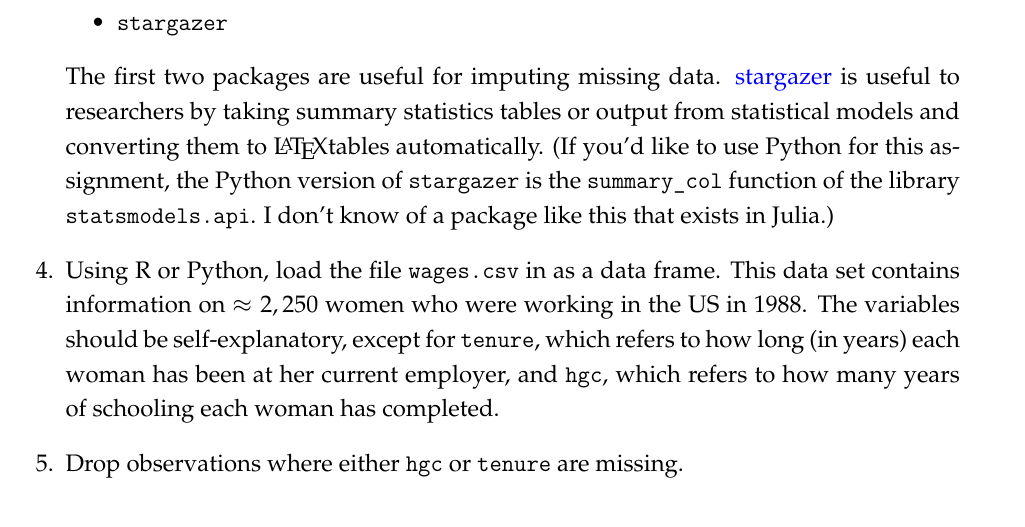
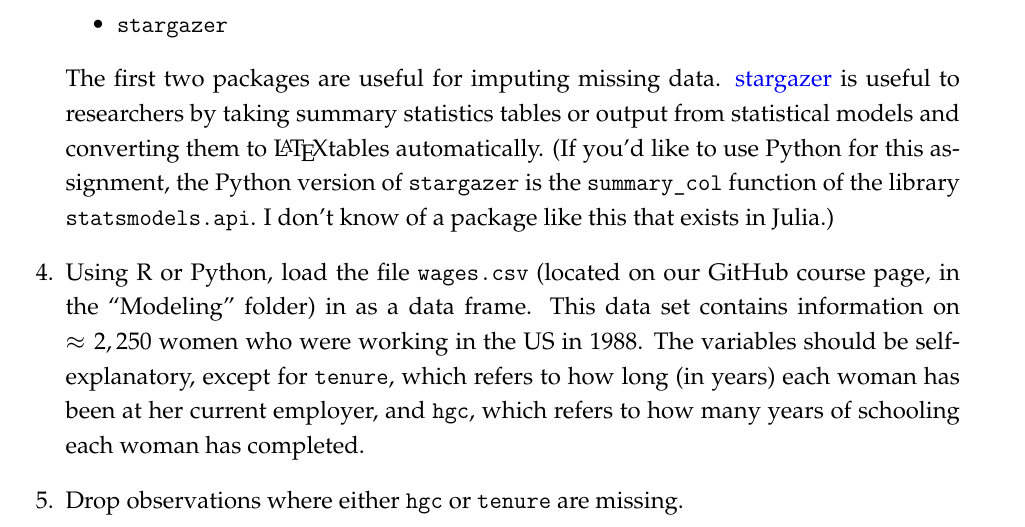
Before and after one commit to tyleransom/DScourseS18, a LaTeX problem sheet (Modeling/PS7.tex): part of page 1 of 3, cut so that both start at the same text. Compiled offline with LaTeX, dvips and Ghostscript.

Commit message:
Update PS7

```diff
--- a/Modeling/PS7.tex
+++ b/Modeling/PS7.tex
@@ -96,7 +96,7 @@ As with the previous problem sets, you will submit this problem set by pushing t
 The first two packages are useful for imputing missing data.
 \href{https://cran.r-project.org/web/packages/stargazer/vignettes/stargazer.pdf}{stargazer} is useful to researchers by taking summary statistics tables or output from statistical models and converting them to \LaTeX tables automatically. (If you'd like to use Python for this assignment, the Python version of \texttt{stargazer} is the \texttt{summary\_col} function of the library \texttt{statsmodels.api}. I don't know of a package like this that exists in Julia.)
 
-\question Using R or Python, load the file \texttt{wages.csv} in as a data frame. This data set contains information on $\approx 2,250$ women who were working in the US in 1988. The variables should be self-explanatory, except for \texttt{tenure}, which refers to how long (in years) each woman has been at her current employer, and \texttt{hgc}, which refers to how many years of schooling each woman has completed.
+\question Using R or Python, load the file \texttt{wages.csv} (located on our GitHub course page, in the ``Modeling'' folder) in as a data frame. This data set contains information on $\approx 2,250$ women who were working in the US in 1988. The variables should be self-explanatory, except for \texttt{tenure}, which refers to how long (in years) each woman has been at her current employer, and \texttt{hgc}, which refers to how many years of schooling each woman has completed.
 
 \question Drop observations where either \texttt{hgc} or \texttt{tenure} are missing.
 
```
Also changed, not shown: Modeling/PS7.pdf.
